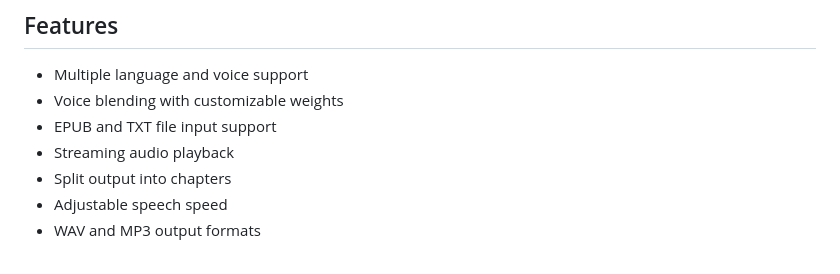
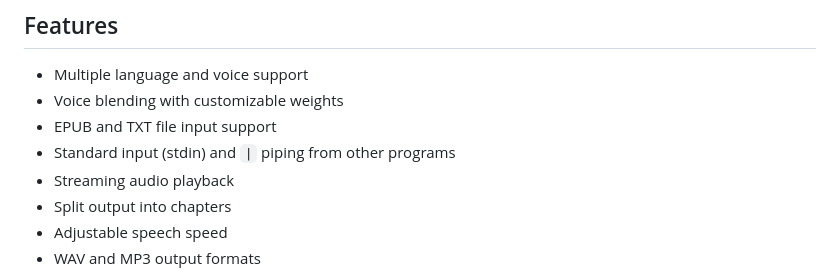
Before and after one commit to susant123/kokoro-tts, a Markdown page: README.md, the part around the change. GitHub-like rendering.

```diff
--- a/README.md
+++ b/README.md
@@ -7,6 +7,7 @@ A CLI text-to-speech tool using the Kokoro model, supporting multiple languages,
 - Multiple language and voice support
 - Voice blending with customizable weights
 - EPUB and TXT file input support
+- Standard input (stdin) and `|` piping from other programs
 - Streaming audio playback
 - Split output into chapters
 - Adjustable speech speed
```
